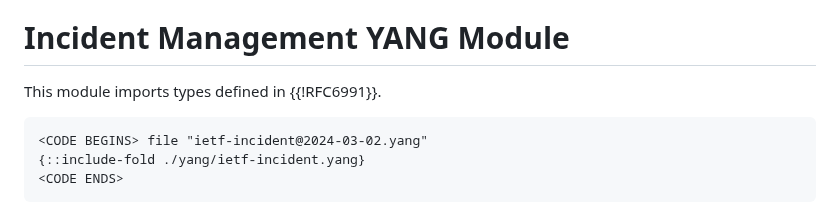
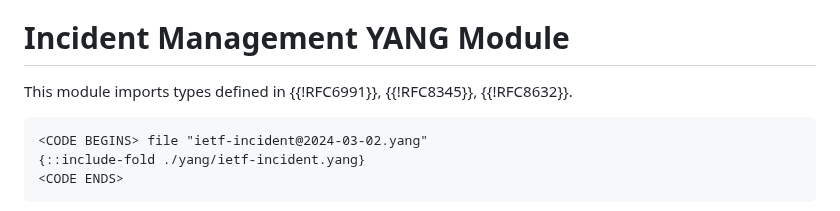
Before and after one commit to billwuqin/network-incident, a Markdown page: draft-feng-nmop-network-incident-yang.md, the part around the change. Rendered like a GitHub page.

```diff
--- a/draft-feng-nmop-network-incident-yang.md
+++ b/draft-feng-nmop-network-incident-yang.md
@@ -946,7 +946,7 @@ process, a notification update will be triggered.
 
 # Incident Management YANG Module
 
-This module imports types defined in {{!RFC6991}}.
+This module imports types defined in {{!RFC6991}}, {{!RFC8345}}, {{!RFC8632}}.
 
 ~~~~
 <CODE BEGINS> file "ietf-incident@2024-03-02.yang"
```
